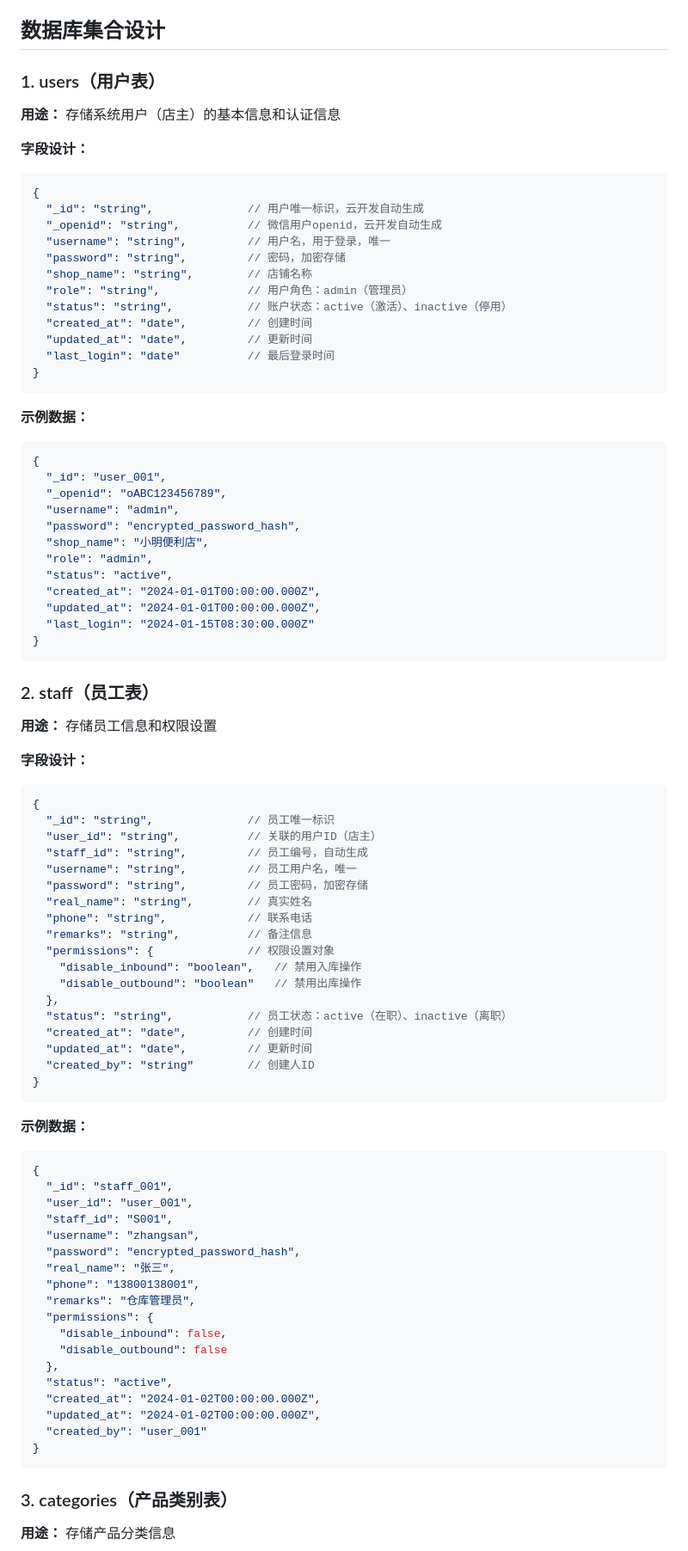
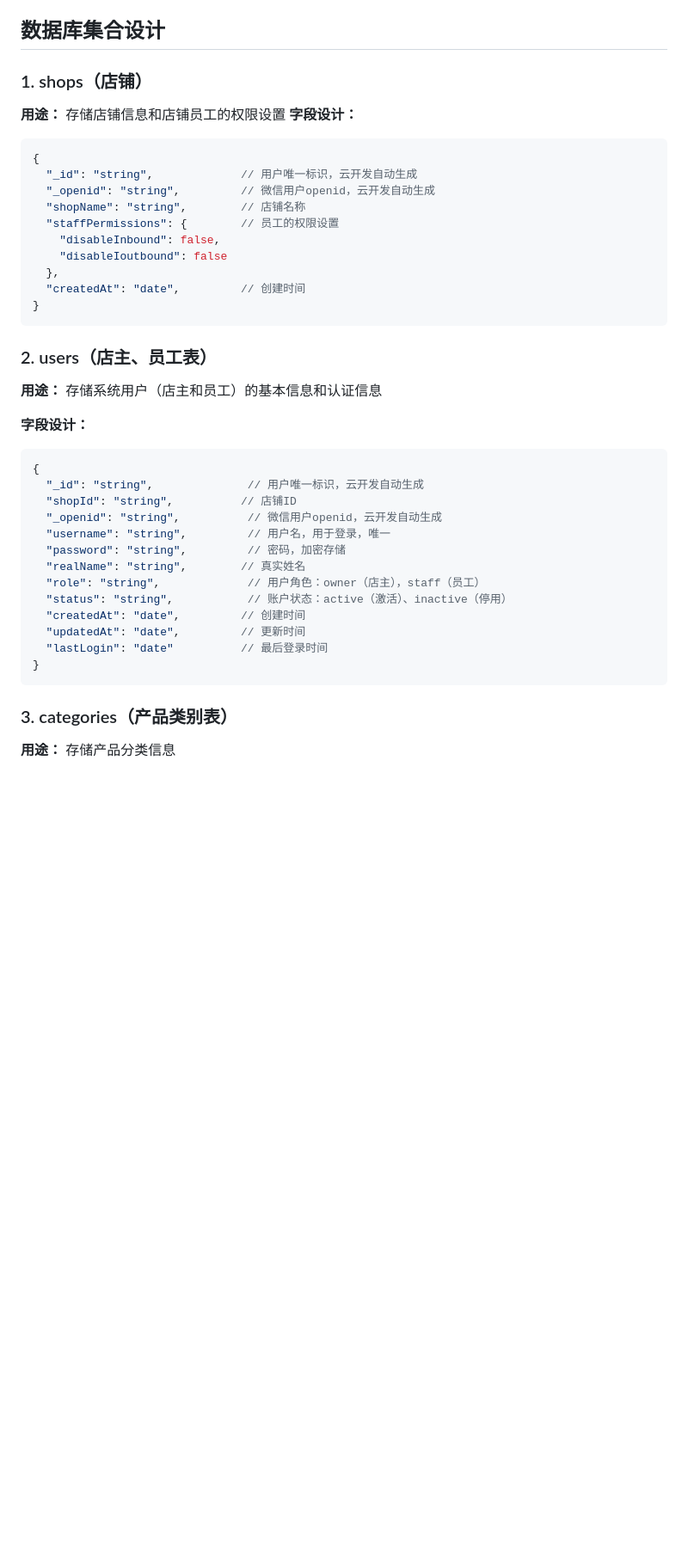
Before and after one commit to zlgan/StockManager, a Markdown page: docs/DB Design.md, the part around the change. Shown at 86% size. GitHub-like rendering; blank space fills up the shorter version.

Commit message:
Revise DB design for users and shops collectionsup
Updated database design to reflect changes in user and shop collections.

````diff
--- a/docs/DB Design.md
+++ b/docs/DB Design.md
@@ -6,91 +6,42 @@
 
 ## 数据库集合设计
 
-### 1. users（用户表）
+### 1. shops（店铺）
+**用途：** 存储店铺信息和店铺员工的权限设置
+**字段设计：**
+```javascript
+{
+  "_id": "string",             // 用户唯一标识，云开发自动生成
+  "_openid": "string",         // 微信用户openid，云开发自动生成
+  "shopName": "string",        // 店铺名称
+  "staffPermissions": {        // 员工的权限设置
+    "disableInbound": false,
+    "disableIoutbound": false
+  },
+  "createdAt": "date",         // 创建时间
+}
+```
 
-**用途：** 存储系统用户（店主）的基本信息和认证信息
+### 2. users（店主、员工表）
+
+**用途：** 存储系统用户（店主和员工）的基本信息和认证信息
 
 **字段设计：**
 ```javascript
 {
   "_id": "string",              // 用户唯一标识，云开发自动生成
+  "shopId": "string",          // 店铺ID
   "_openid": "string",          // 微信用户openid，云开发自动生成
   "username": "string",         // 用户名，用于登录，唯一
   "password": "string",         // 密码，加密存储
-  "shop_name": "string",        // 店铺名称
-  "role": "string",             // 用户角色：admin（管理员）
+  "realName": "string",        // 真实姓名
+  "role": "string",             // 用户角色：owner（店主），staff（员工）
   "status": "string",           // 账户状态：active（激活）、inactive（停用）
-  "created_at": "date",         // 创建时间
-  "updated_at": "date",         // 更新时间
-  "last_login": "date"          // 最后登录时间
+  "createdAt": "date",         // 创建时间
+  "updatedAt": "date",         // 更新时间
+  "lastLogin": "date"          // 最后登录时间
 }
 ```
-
-**示例数据：**
-```javascript
-{
-  "_id": "user_001",
-  "_openid": "oABC123456789",
-  "username": "admin",
-  "password": "encrypted_password_hash",
-  "shop_name": "小明便利店",
-  "role": "admin",
-  "status": "active",
-  "created_at": "2024-01-01T00:00:00.000Z",
-  "updated_at": "2024-01-01T00:00:00.000Z",
-  "last_login": "2024-01-15T08:30:00.000Z"
-}
-```
-
-### 2. staff（员工表）
-
-**用途：** 存储员工信息和权限设置
-
-**字段设计：**
-
-```javascript
-{
-  "_id": "string",              // 员工唯一标识
-  "user_id": "string",          // 关联的用户ID（店主）
-  "staff_id": "string",         // 员工编号，自动生成
-  "username": "string",         // 员工用户名，唯一
-  "password": "string",         // 员工密码，加密存储
-  "real_name": "string",        // 真实姓名
-  "phone": "string",            // 联系电话
-  "remarks": "string",          // 备注信息
-  "permissions": {              // 权限设置对象
-    "disable_inbound": "boolean",   // 禁用入库操作
-    "disable_outbound": "boolean"   // 禁用出库操作
-  },
-  "status": "string",           // 员工状态：active（在职）、inactive（离职）
-  "created_at": "date",         // 创建时间
-  "updated_at": "date",         // 更新时间
-  "created_by": "string"        // 创建人ID
-}
-```
-
-**示例数据：**
-```javascript
-{
-  "_id": "staff_001",
-  "user_id": "user_001",
-  "staff_id": "S001",
-  "username": "zhangsan",
-  "password": "encrypted_password_hash",
-  "real_name": "张三",
-  "phone": "13800138001",
-  "remarks": "仓库管理员",
-  "permissions": {
-    "disable_inbound": false,
-    "disable_outbound": false
-  },
-  "status": "active",
-  "created_at": "2024-01-02T00:00:00.000Z",
-  "updated_at": "2024-01-02T00:00:00.000Z",
-  "created_by": "user_001"
-}
-```
-
 ### 3. categories（产品类别表）
 
 **用途：** 存储产品分类信息
````
